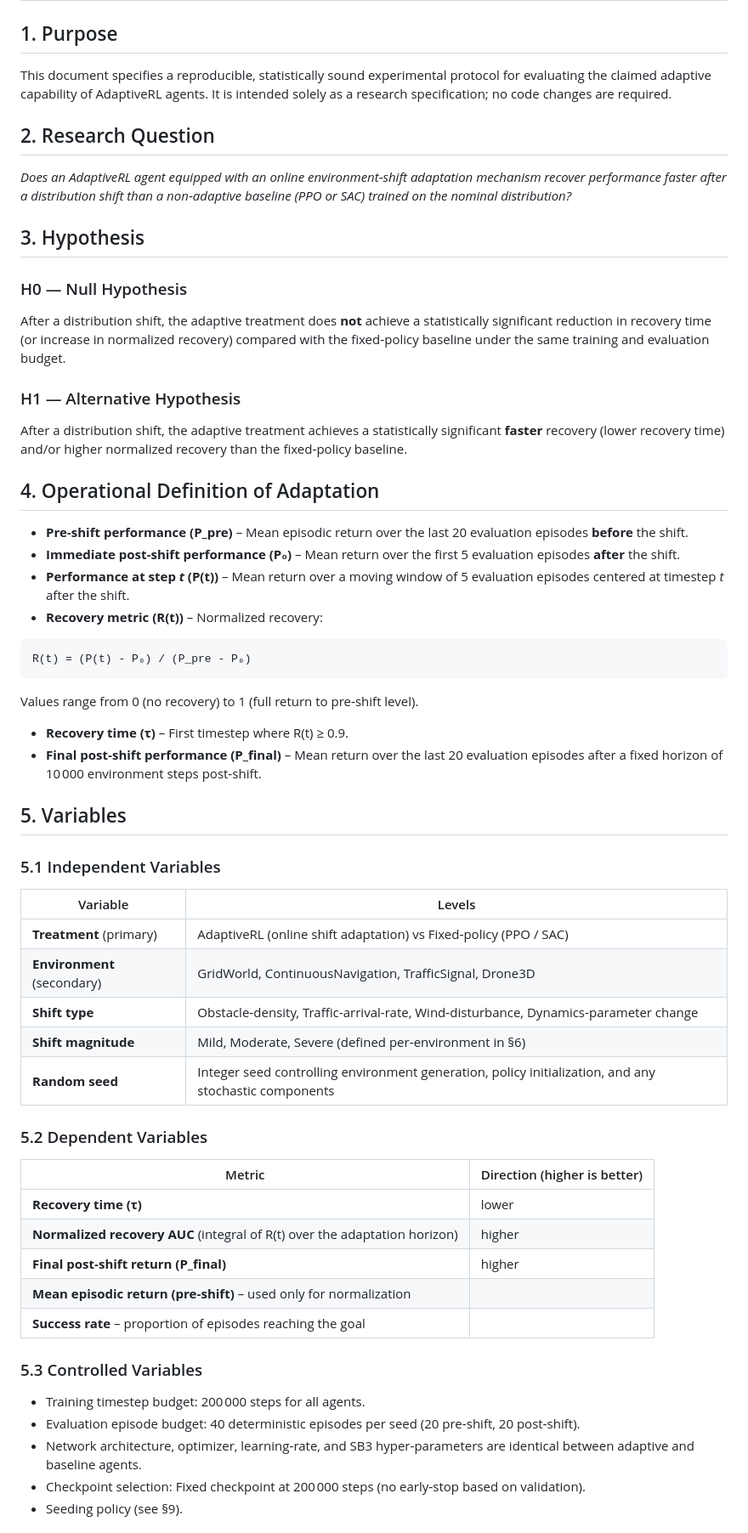
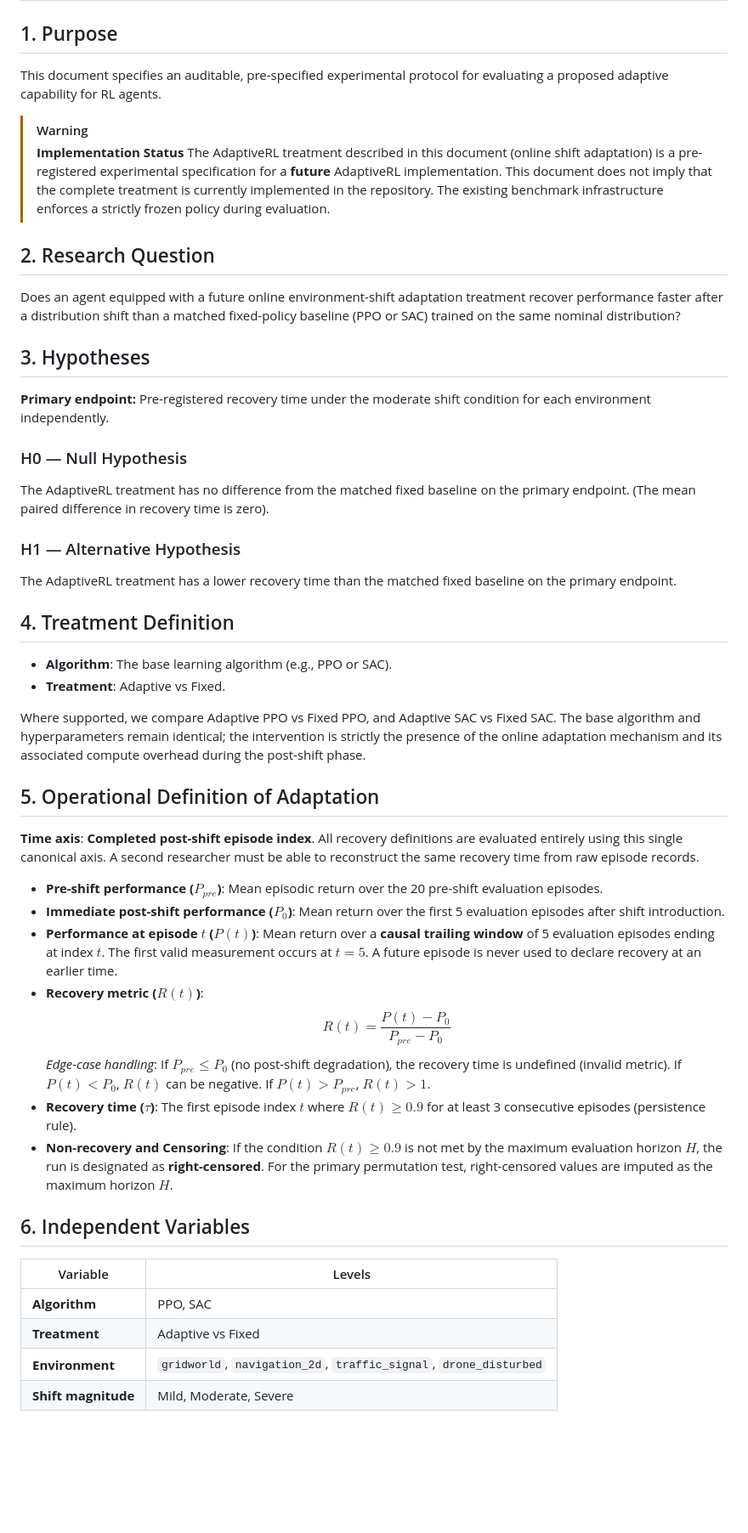
Before and after one commit to AryanXCode646/ARL, a Markdown page: docs/research/adaptive_rl_hypothesis.md, the part around one of its changes. Shown at 85% size. Drawn GitHub-style; blank space fills up the shorter version.

````diff
--- a/docs/research/adaptive_rl_hypothesis.md
+++ b/docs/research/adaptive_rl_hypothesis.md
@@ -1,51 +1,47 @@
 # AdaptiveRL Hypothesis and Evaluation Protocol
 
 ## 1. Purpose
-This document specifies a reproducible, statistically sound experimental protocol for evaluating the claimed adaptive capability of AdaptiveRL agents. It is intended solely as a research specification; no code changes are required.
+This document specifies an auditable, pre-specified experimental protocol for evaluating a proposed adaptive capability for RL agents.
+
+> [!WARNING]
+> **Implementation Status**
+> The AdaptiveRL treatment described in this document (online shift adaptation) is a pre-registered experimental specification for a **future** AdaptiveRL implementation. This document does not imply that the complete treatment is currently implemented in the repository. The existing benchmark infrastructure enforces a strictly frozen policy during evaluation.
 
 ## 2. Research Question
-*Does an AdaptiveRL agent equipped with an online environment‑shift adaptation mechanism recover performance faster after a distribution shift than a non‑adaptive baseline (PPO or SAC) trained on the nominal distribution?*
+Does an agent equipped with a future online environment-shift adaptation treatment recover performance faster after a distribution shift than a matched fixed-policy baseline (PPO or SAC) trained on the same nominal distribution?
 
-## 3. Hypothesis
+## 3. Hypotheses
+**Primary endpoint:** Pre-registered recovery time under the moderate shift condition for each environment independently.
+
 ### H0 — Null Hypothesis
-After a distribution shift, the adaptive treatment does **not** achieve a statistically significant reduction in recovery time (or increase in normalized recovery) compared with the fixed‑policy baseline under the same training and evaluation budget.
+The AdaptiveRL treatment has no difference from the matched fixed baseline on the primary endpoint. (The mean paired difference in recovery time is zero).
 
 ### H1 — Alternative Hypothesis
-After a distribution shift, the adaptive treatment achieves a statistically significant **faster** recovery (lower recovery time) and/or higher normalized recovery than the fixed‑policy baseline.
+The AdaptiveRL treatment has a lower recovery time than the matched fixed baseline on the primary endpoint.
 
-## 4. Operational Definition of Adaptation
-* **Pre‑shift performance (P_pre)** – Mean episodic return over the last 20 evaluation episodes **before** the shift.
-* **Immediate post‑shift performance (P₀)** – Mean return over the first 5 evaluation episodes **after** the shift.
-* **Performance at step *t* (P(t))** – Mean return over a moving window of 5 evaluation episodes centered at timestep *t* after the shift.
-* **Recovery metric (R(t))** – Normalized recovery:
-```
-R(t) = (P(t) - P₀) / (P_pre - P₀)
-```
-Values range from 0 (no recovery) to 1 (full return to pre‑shift level).
-* **Recovery time (τ)** – First timestep where R(t) ≥ 0.9.
-* **Final post‑shift performance (P_final)** – Mean return over the last 20 evaluation episodes after a fixed horizon of 10 000 environment steps post‑shift.
+## 4. Treatment Definition
+* **Algorithm**: The base learning algorithm (e.g., PPO or SAC).
+* **Treatment**: Adaptive vs Fixed.
 
-## 5. Variables
-### 5.1 Independent Variables
+Where supported, we compare Adaptive PPO vs Fixed PPO, and Adaptive SAC vs Fixed SAC. The base algorithm and hyperparameters remain identical; the intervention is strictly the presence of the online adaptation mechanism and its associated compute overhead during the post-shift phase.
+
+## 5. Operational Definition of Adaptation
+**Time axis**: **Completed post-shift episode index**. All recovery definitions are evaluated entirely using this single canonical axis. A second researcher must be able to reconstruct the same recovery time from raw episode records.
+
+* **Pre-shift performance ($P_{pre}$)**: Mean episodic return over the 20 pre-shift evaluation episodes.
+* **Immediate post-shift performance ($P_0$)**: Mean return over the first 5 evaluation episodes after shift introduction.
+* **Performance at episode $t$ ($P(t)$)**: Mean return over a **causal trailing window** of 5 evaluation episodes ending at index $t$. The first valid measurement occurs at $t=5$. A future episode is never used to declare recovery at an earlier time.
+* **Recovery metric ($R(t)$)**:
+  $$ R(t) = \frac{P(t) - P_0}{P_{pre} - P_0} $$
+  *Edge-case handling*: If $P_{pre} \le P_0$ (no post-shift degradation), the recovery time is undefined (invalid metric). If $P(t) < P_0$, $R(t)$ can be negative. If $P(t) > P_{pre}$, $R(t) > 1$.
+* **Recovery time ($\tau$)**: The first episode index $t$ where $R(t) \ge 0.9$ for at least 3 consecutive episodes (persistence rule).
+* **Non-recovery and Censoring**: If the condition $R(t) \ge 0.9$ is not met by the maximum evaluation horizon $H$, the run is designated as **right-censored**. For the primary permutation test, right-censored values are imputed as the maximum horizon $H$.
+
+## 6. Independent Variables
 | Variable | Levels |
 |---|---|
-| **Treatment** (primary) | AdaptiveRL (online shift adaptation) vs Fixed‑policy (PPO / SAC) |
-| **Environment** (secondary) | GridWorld, ContinuousNavigation, TrafficSignal, Drone3D |
-| **Shift type** | Obstacle‑density, Traffic‑arrival‑rate, Wind‑disturbance, Dynamics‑parameter change |
-| **Shift magnitude** | Mild, Moderate, Severe (defined per‑environment in §6) |
-| **Random seed** | Integer seed controlling environment generation, policy initialization, and any stochastic components |
-### 5.2 Dependent Variables
-| Metric | Direction (higher is better) |
-|---|---|
-| **Recovery time (τ)** | lower |
-| **Normalized recovery AUC** (integral of R(t) over the adaptation horizon) | higher |
-| **Final post‑shift return (P_final)** | higher |
-| **Mean episodic return (pre‑shift)** – used only for normalization |
-| **Success rate** – proportion of episodes reaching the goal |
-### 5.3 Controlled Variables
-* Training timestep budget: 200 000 steps for all agents.
-* Evaluation episode budget: 40 deterministic episodes per seed (20 pre‑shift, 20 post‑shift).
-* Network architecture, optimizer, learning‑rate, and SB3 hyper‑parameters are identical between adaptive and baseline agents.
-* Checkpoint selection: Fixed checkpoint at 200 000 steps (no early‑stop based on validation).
-* Seeding policy (see §9).
+| **Algorithm** | PPO, SAC |
+| **Treatment** | Adaptive vs Fixed |
+| **Environment** | `gridworld`, `navigation_2d`, `traffic_signal`, `drone_disturbed` |
+| **Shift magnitude** | Mild, Moderate, Severe |
 
````
Also changed, not shown: other parts of docs/research/adaptive_rl_hypothesis.md (+102 -105 lines).
